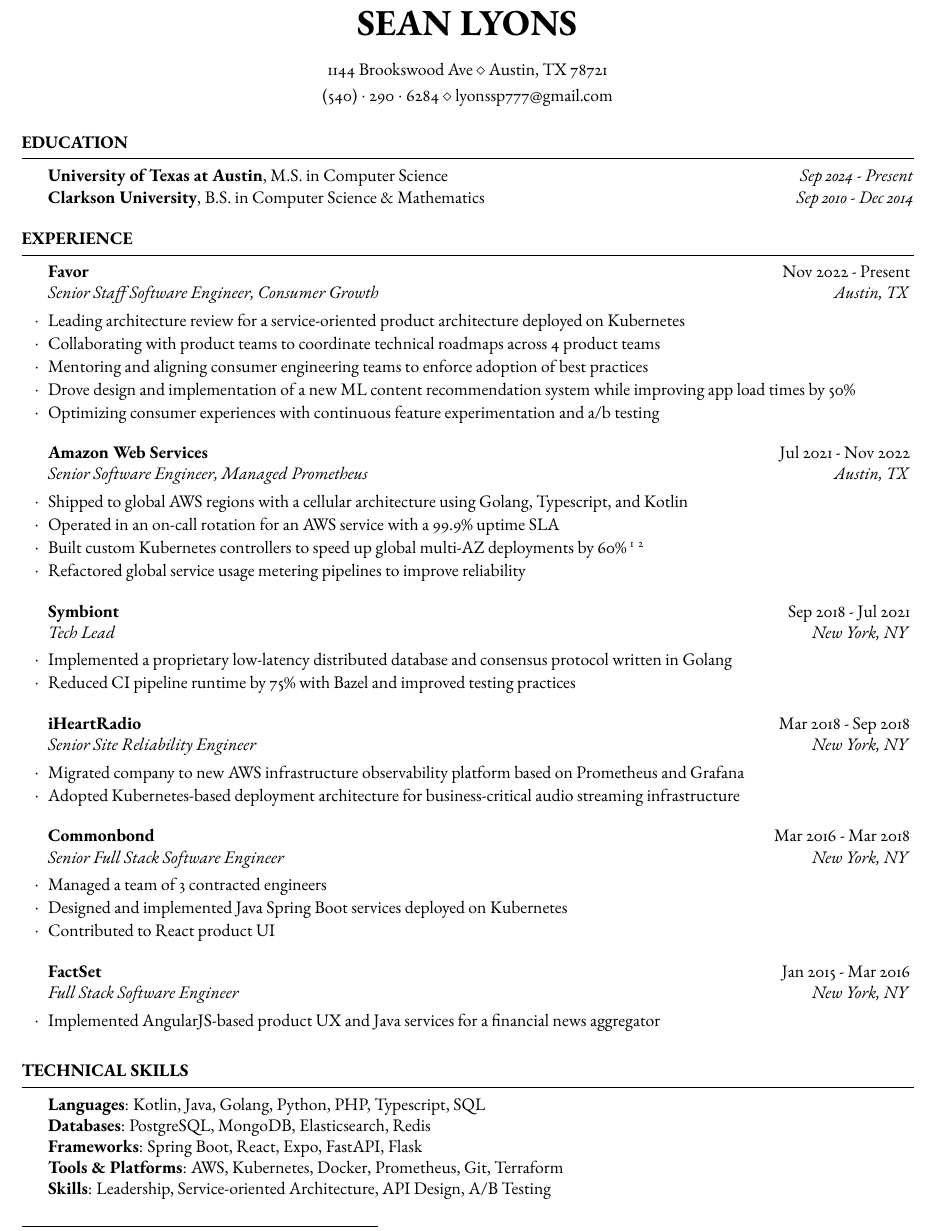
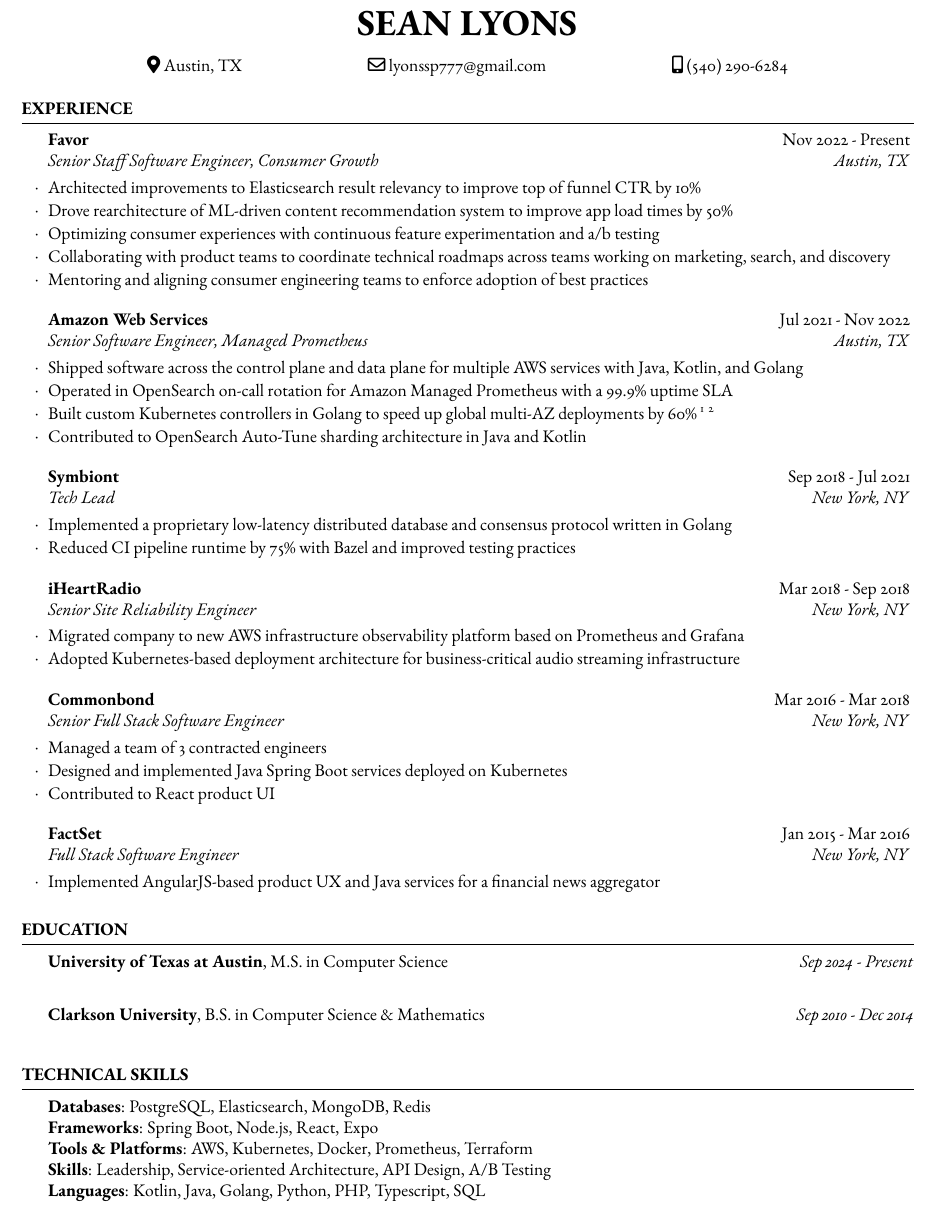
Before and after one commit to lyonssp/resume, a LaTeX CV (resume.tex): part of the page, cut so that both start at the same text. Compiled offline with pdfLaTeX.

Commit message:
rework and polish

```diff
--- a/resume.tex
+++ b/resume.tex
@@ -32,27 +33,9 @@
 
 \name{Sean Lyons} % Your name to appear at the top
 
-% You can use the \address command up to 3 times for 3 different addresses or pieces of contact information
-% Any new lines (\\) you use in the \address commands will be converted to symbols, so each address will appear as a single line.
-
-\address{1144 Brookswood Ave \\ Austin, TX 78721} % Main address
-
-\address{(540)~$\cdot$~290~$\cdot$~6284 \\ lyonssp777@gmail.com} % Contact information
-
-%----------------------------------------------------------------------------------------
+\address{ \hfill \faMapMarker* Austin, TX \hfill \faEnvelope[regular] lyonssp777@gmail.com \hfill \faMobile* (540) 290-6284 \hfill }
 
 \begin{document}
-
-%----------------------------------------------------------------------------------------
-%	EDUCATION SECTION
-%----------------------------------------------------------------------------------------
-
-\begin{rSection}{Education}
-
-    \textbf{University of Texas at Austin}, M.S. in Computer Science \hfill \textit{Sep 2024 - Present} \\
-    \textbf{Clarkson University}, B.S. in Computer Science \& Mathematics \hfill \textit{Sep 2010 - Dec 2014}
-
-\end{rSection}
 
 %----------------------------------------------------------------------------------------
 %	WORK EXPERIENCE SECTION
@@ -61,20 +44,20 @@
 \begin{rSection}{Experience}
 
 	\begin{rSubsection}{Favor}{Nov 2022 - Present}{Senior Staff Software Engineer, Consumer Growth}{Austin, TX}
-        \item Leading architecture review for a service-oriented product architecture deployed on Kubernetes
-        \item Collaborating with product teams to coordinate technical roadmaps across 4 product teams
+        \item Architected improvements to Elasticsearch result relevancy to improve top of funnel CTR by 10\%
+        \item Drove rearchitecture of ML-driven content recommendation system to improve app load times by 50\%
+        \item Optimizing consumer experiences with continuous feature experimentation and a/b testing
+        \item Collaborating with product teams to coordinate technical roadmaps across teams working on marketing, search, and discovery
         \item Mentoring and aligning consumer engineering teams to enforce adoption of best practices
-        \item Drove design and implementation of a new ML content recommendation system while improving app load times by 50\%
-        \item Optimizing consumer experiences with continuous feature experimentation and a/b testing
 	\end{rSubsection}
 
     %------------------------------------------------
 
     \begin{rSubsection}{Amazon Web Services}{Jul 2021 - Nov 2022}{Senior Software Engineer, Managed Prometheus}{Austin, TX}
-        \item Shipped to global AWS regions with a cellular architecture using Golang, Typescript, and Kotlin
-        \item Operated in an on-call rotation for an AWS service with a 99.9\% uptime SLA
-        \item Built custom Kubernetes controllers to speed up global multi-AZ deployments by 60\% \footnote{https://aws.amazon.com/blogs/opensource/speed-up-highly-available-deployments-on-kubernetes/} \footnote{https://github.com/aws/zone-aware-controllers-for-k8s}
-        \item Refactored global service usage metering pipelines to improve reliability
+        \item Shipped software across the control plane and data plane for multiple AWS services with Java, Kotlin, and Golang
+        \item Operated in OpenSearch on-call rotation for Amazon Managed Prometheus with a 99.9\% uptime SLA
+        \item Built custom Kubernetes controllers in Golang to speed up global multi-AZ deployments by 60\% \footnote{https://aws.amazon.com/blogs/opensource/speed-up-highly-available-deployments-on-kubernetes/} \footnote{https://github.com/aws/zone-aware-controllers-for-k8s}
+        \item Contributed to OpenSearch Auto-Tune sharding architecture in Java and Kotlin
     \end{rSubsection}
 
     %------------------------------------------------
@@ -107,13 +90,29 @@
 
 \end{rSection}
 
+%----------------------------------------------------------------------------------------
+%	EDUCATION SECTION
+%----------------------------------------------------------------------------------------
+
+\begin{rSection}{Education}
+
+    \textbf{University of Texas at Austin}, M.S. in Computer Science \hfill \textit{Sep 2024 - Present} \\
+
+    \textbf{Clarkson University}, B.S. in Computer Science \& Mathematics \hfill \textit{Sep 2010 - Dec 2014} \\
+
+\end{rSection}
+
+%----------------------------------------------------------------------------------------
+%	TECHNICAL SKILLS SECTION
+%----------------------------------------------------------------------------------------
+
 \begin{rSection}{Technical Skills}
 
+    \textbf{Databases}: PostgreSQL, Elasticsearch, MongoDB, Redis \\
+    \textbf{Frameworks}: Spring Boot, Node.js, React, Expo \\
+    \textbf{Tools \& Platforms}: AWS, Kubernetes, Docker, Prometheus, Terraform \\
+    \textbf{Skills}: Leadership, Service-oriented Architecture, API Design, A/B Testing \\
     \textbf{Languages}: Kotlin, Java, Golang, Python, PHP, Typescript, SQL \\
-    \textbf{Databases}: PostgreSQL, MongoDB, Elasticsearch, Redis \\
-    \textbf{Frameworks}: Spring Boot, React, Expo, FastAPI, Flask \\
-    \textbf{Tools \& Platforms}: AWS, Kubernetes, Docker, Prometheus, Git, Terraform \\
-    \textbf{Skills}: Leadership, Service-oriented Architecture, API Design, A/B Testing \\
 
 \end{rSection}
 
```
Also changed, not shown: resume.pdf, resume.tex (1 more changed lines).
